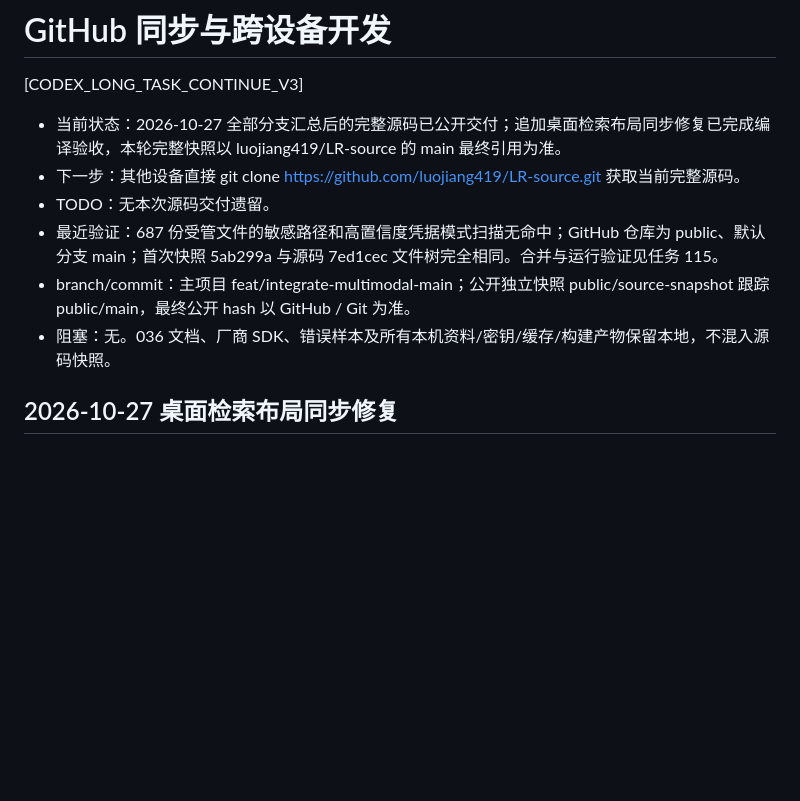
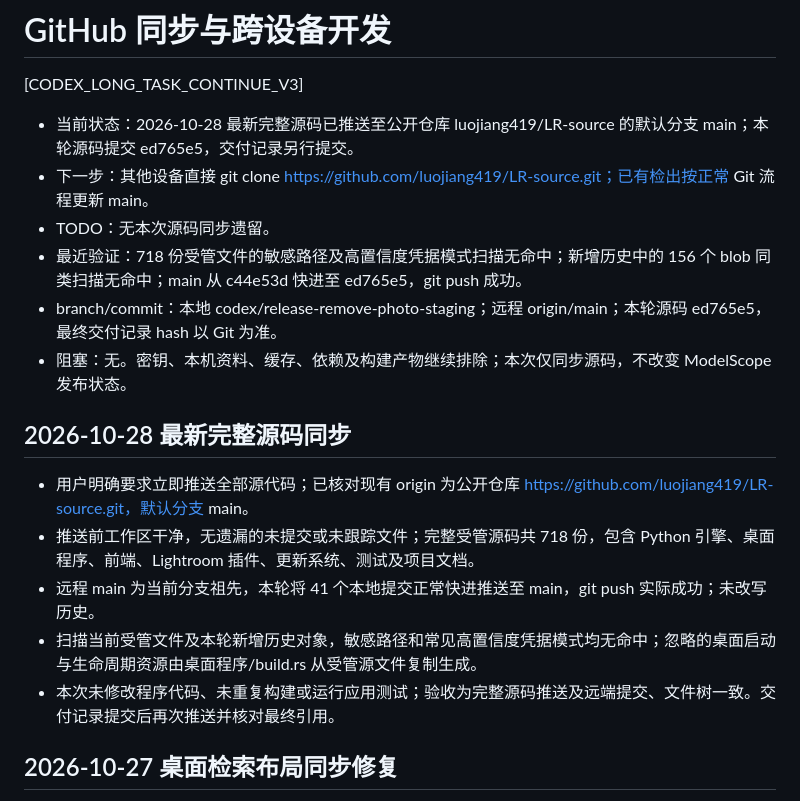
Before and after one commit to luojiang419/LR-source, a Markdown page: 开发任务/005-GitHub同步与跨设备开发.md, the part around the change. Drawn GitHub-style; blank space fills up the shorter version.

Commit message:
docs: record complete GitHub source sync on 2026-10-28

```diff
--- a/开发任务/005-GitHub同步与跨设备开发.md
+++ b/开发任务/005-GitHub同步与跨设备开发.md
@@ -2,12 +2,20 @@
 
 [CODEX_LONG_TASK_CONTINUE_V3]
 
-- 当前状态：2026-10-27 全部分支汇总后的完整源码已公开交付；追加桌面检索布局同步修复已完成编译验收，本轮完整快照以 luojiang419/LR-source 的 main 最终引用为准。
-- 下一步：其他设备直接 git clone https://github.com/luojiang419/LR-source.git 获取当前完整源码。
-- TODO：无本次源码交付遗留。
-- 最近验证：687 份受管文件的敏感路径和高置信度凭据模式扫描无命中；GitHub 仓库为 public、默认分支 main；首次快照 5ab299a 与源码 7ed1cec 文件树完全相同。合并与运行验证见任务 115。
-- branch/commit：主项目 feat/integrate-multimodal-main；公开独立快照 public/source-snapshot 跟踪 public/main，最终公开 hash 以 GitHub / Git 为准。
-- 阻塞：无。036 文档、厂商 SDK、错误样本及所有本机资料/密钥/缓存/构建产物保留本地，不混入源码快照。
+- 当前状态：2026-10-28 最新完整源码已推送至公开仓库 luojiang419/LR-source 的默认分支 main；本轮源码提交 ed765e5，交付记录另行提交。
+- 下一步：其他设备直接 git clone https://github.com/luojiang419/LR-source.git；已有检出按正常 Git 流程更新 main。
+- TODO：无本次源码同步遗留。
+- 最近验证：718 份受管文件的敏感路径及高置信度凭据模式扫描无命中；新增历史中的 156 个 blob 同类扫描无命中；main 从 c44e53d 快进至 ed765e5，git push 成功。
+- branch/commit：本地 codex/release-remove-photo-staging；远程 origin/main；本轮源码 ed765e5，最终交付记录 hash 以 Git 为准。
+- 阻塞：无。密钥、本机资料、缓存、依赖及构建产物继续排除；本次仅同步源码，不改变 ModelScope 发布状态。
+
+## 2026-10-28 最新完整源码同步
+
+- 用户明确要求立即推送全部源代码；已核对现有 origin 为公开仓库 https://github.com/luojiang419/LR-source.git，默认分支 main。
+- 推送前工作区干净，无遗漏的未提交或未跟踪文件；完整受管源码共 718 份，包含 Python 引擎、桌面程序、前端、Lightroom 插件、更新系统、测试及项目文档。
+- 远程 main 为当前分支祖先，本轮将 41 个本地提交正常快进推送至 main，git push 实际成功；未改写历史。
+- 扫描当前受管文件及本轮新增历史对象，敏感路径和常见高置信度凭据模式均无命中；忽略的桌面启动与生命周期资源由桌面程序/build.rs 从受管源文件复制生成。
+- 本次未修改程序代码、未重复构建或运行应用测试；验收为完整源码推送及远端提交、文件树一致。交付记录提交后再次推送并核对最终引用。
 
 ## 2026-10-27 桌面检索布局同步修复
 
```
